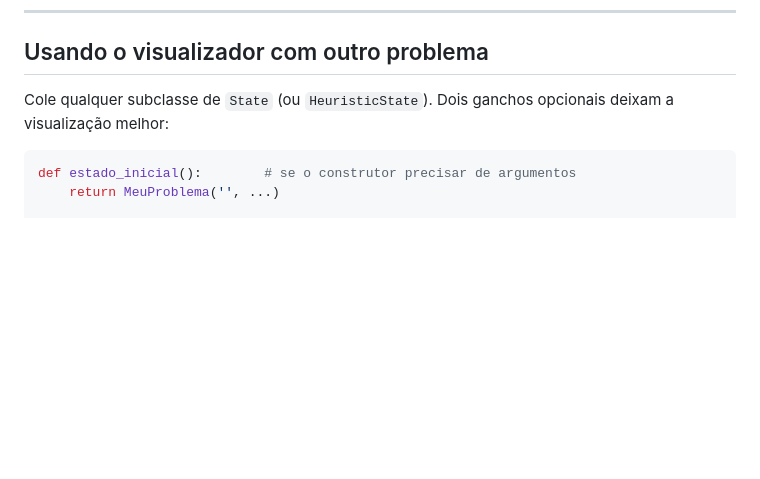
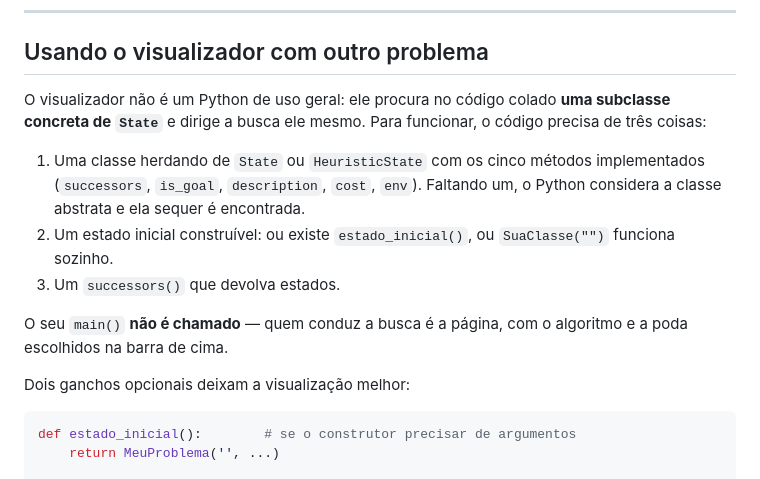
Before and after one commit to Lukenthexplorer/visualizador-robo-aula04, a Markdown page: README.md, the part around one of its changes. GitHub-like rendering; blank space fills up the shorter version.

````diff
--- a/README.md
+++ b/README.md
@@ -113,8 +113,21 @@ passam a ter a mesma assinatura e a busca descarta caminhos válidos.
 
 ## Usando o visualizador com outro problema
 
-Cole qualquer subclasse de `State` (ou `HeuristicState`). Dois ganchos opcionais deixam a
-visualização melhor:
+O visualizador não é um Python de uso geral: ele procura no código colado **uma subclasse
+concreta de `State`** e dirige a busca ele mesmo. Para funcionar, o código precisa de três
+coisas:
+
+1. Uma classe herdando de `State` ou `HeuristicState` com os cinco métodos implementados
+   (`successors`, `is_goal`, `description`, `cost`, `env`). Faltando um, o Python considera
+   a classe abstrata e ela sequer é encontrada.
+2. Um estado inicial construível: ou existe `estado_inicial()`, ou `SuaClasse("")` funciona
+   sozinho.
+3. Um `successors()` que devolva estados.
+
+O seu `main()` **não é chamado** — quem conduz a busca é a página, com o algoritmo e a poda
+escolhidos na barra de cima.
+
+Dois ganchos opcionais deixam a visualização melhor:
 
 ```python
 def estado_inicial():        # se o construtor precisar de argumentos
````
Also changed, not shown: other parts of README.md (+42 -0 lines).
